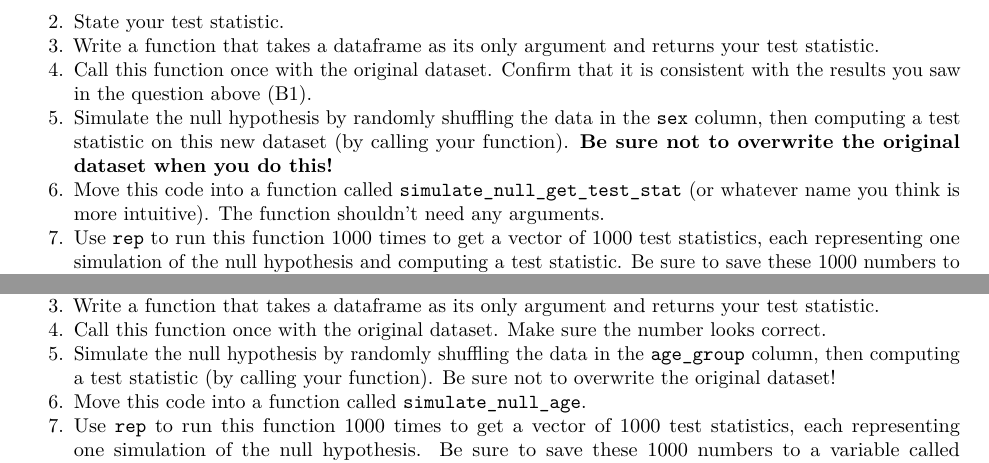
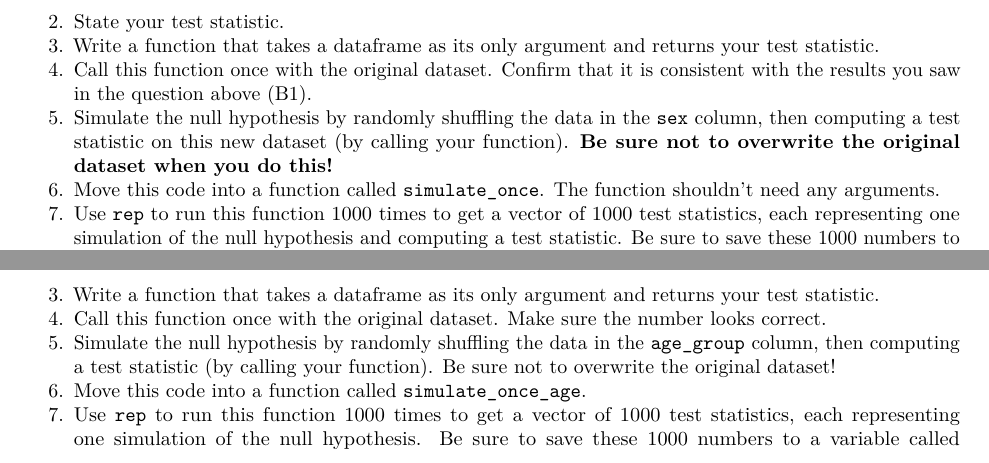
Before and after one commit to berkeley-stat131a/summer-2025-assignments, an R Markdown document (lab03/Lab03_BLANK.Rmd): two parts of pages 2 and 3 of 3, joined at a grey line, cut so that both start at the same text. Rendered offline with R 4.5, knitr and Pandoc, then LaTeX, with nearby package versions.

Commit message:
Update lab03 slightly

```diff
--- a/lab03/Lab03_BLANK.Rmd
+++ b/lab03/Lab03_BLANK.Rmd
@@ -43,7 +43,7 @@ YOUR CODE HERE
 3.  Write a function that takes a dataframe as its only argument and returns your test statistic.
 4.  Call this function once with the original dataset. Confirm that it is consistent with the results you saw in the question above (B1).
 5.  Simulate the null hypothesis by randomly shuffling the data in the `sex` column, then computing a test statistic on this new dataset (by calling your function). **Be sure not to overwrite the original dataset when you do this!**
-6.  Move this code into a function called `simulate_null_get_test_stat` (or whatever name you think is more intuitive). The function shouldn't need any arguments.
+6.  Move this code into a function called `simulate_once`. The function shouldn't need any arguments.
 7.  Use `rep` to run this function 1000 times to get a vector of 1000 test statistics, each representing one simulation of the null hypothesis and computing a test statistic. Be sure to save these 1000 numbers to a variable called `null_test_stats`.
 8.  What does this vector of numbers represent? Answer this question in simple language, as if you're explaining it to a friend who hasn't taken statistics.
 9.  Compute the test statistic on our real, original data, and save it to a variable called `observed_test_stat`
@@ -83,7 +83,7 @@ YOUR CODE HERE
 3.  Write a function that takes a dataframe as its only argument and returns your test statistic.
 4.  Call this function once with the original dataset. Make sure the number looks correct.
 5.  Simulate the null hypothesis by randomly shuffling the data in the `age_group` column, then computing a test statistic (by calling your function). Be sure not to overwrite the original dataset!
-6.  Move this code into a function called `simulate_null_age`.
+6.  Move this code into a function called `simulate_once_age`.
 7.  Use `rep` to run this function 1000 times to get a vector of 1000 test statistics, each representing one simulation of the null hypothesis. Be sure to save these 1000 numbers to a variable called `null_test_stats`
 8.  Using the results from the two steps above, compute a p-value
 9.  Write one sentence summarizing your finding, using the p-value. Don't mention "statistical significance" - just objectively describe what you found and what your number means.
```
